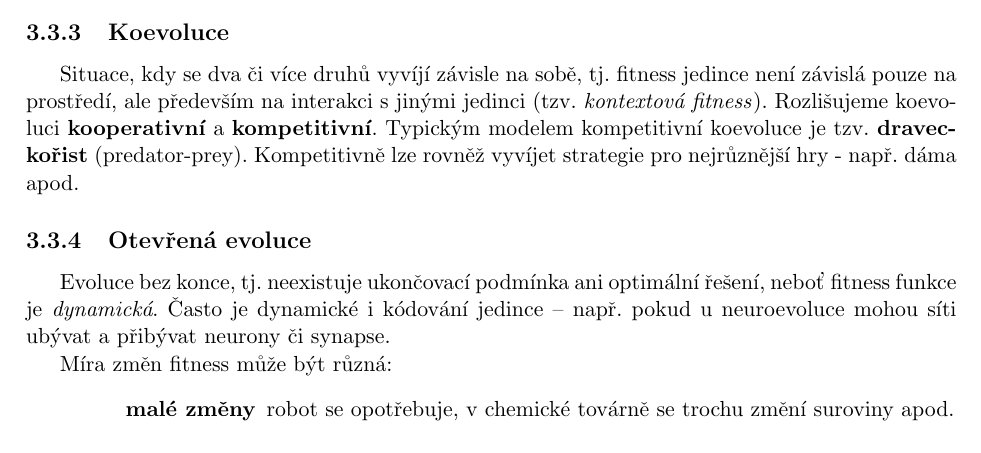
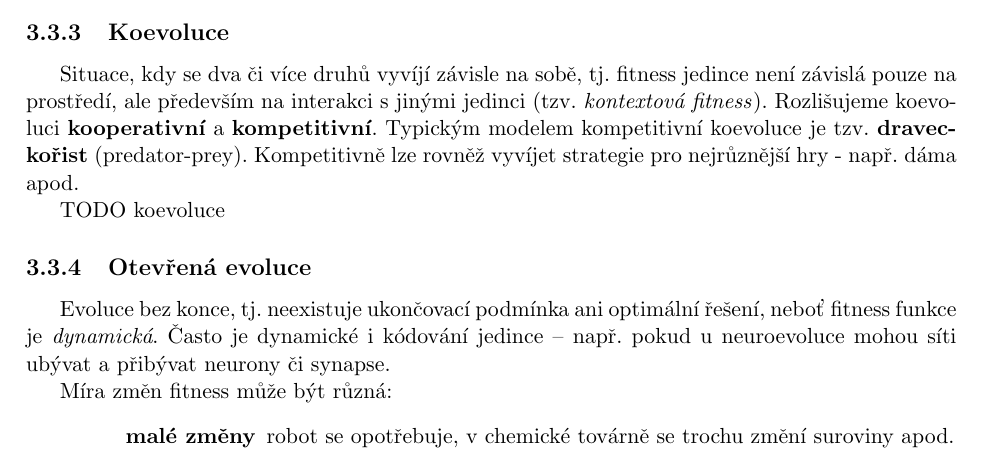
Before and after one commit to martisekpetr/Statnice-Mgr-zpracovane-otazky, a LaTeX thesis (vypracovane_otazky.tex, which reads inteligentni_agenti/prirodou_inspirovane_pocitani.tex): part of page 78 of 142, cut so that both start at the same text. Compiled offline with pdfLaTeX.

Commit message:
TODO koevoluce

```diff
--- a/inteligentni_agenti/prirodou_inspirovane_pocitani.tex
+++ b/inteligentni_agenti/prirodou_inspirovane_pocitani.tex
@@ -278,6 +278,7 @@ Jako nový jedinec $x_{i,p+1}$ se vezme lepší (dle fitness) z dvojice $x_{i,p}
 Situace, kdy se dva či více druhů vyvíjí závisle na sobě, tj. fitness jedince není závislá pouze na prostředí, ale především na interakci s jinými jedinci (tzv. \textit{kontextová fitness}). Rozlišujeme koevoluci \textbf{kooperativní} a \textbf{kompetitivní}. Typickým modelem kompetitivní koevoluce je tzv. \textbf{dravec-kořist} (predator-prey). Kompetitivně lze rovněž vyvíjet strategie pro nejrůznější hry - např. dáma apod.
 
 %TODO koevoluce
+TODO koevoluce
 
 \subsection{Otevřená evoluce}
 Evoluce bez konce, tj. neexistuje ukončovací podmínka ani optimální řešení, neboť fitness funkce je \textit{dynamická}. Často je dynamické i kódování jedince -- např. pokud u neuroevoluce mohou síti ubývat a přibývat neurony či synapse.
```
